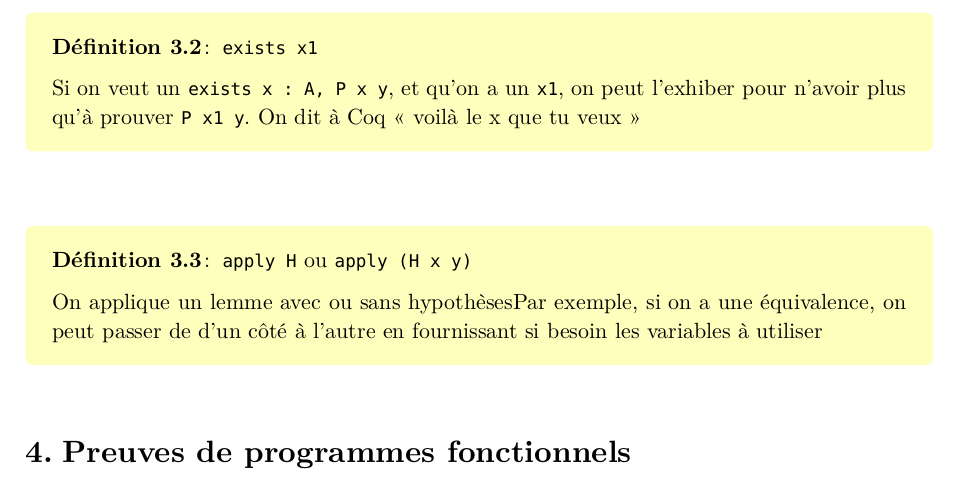
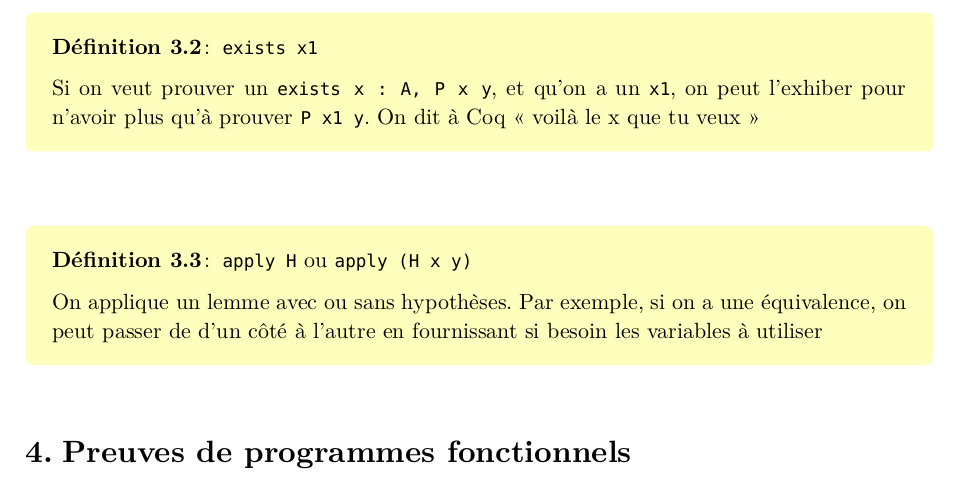
Before and after one commit to louis-thevenet/N7, a Typst document (Cours/Modélisation/Fiche_coq.typ): part of page 3 of 3, cut so that both start at the same text. The pictures show the PDF file Cours/Modélisation/Fiche_coq.pdf that the author committed with the source.

Commit message:
Cours : Coq typos

```diff
--- a/Cours/Modélisation/Fiche_coq.typ
+++ b/Cours/Modélisation/Fiche_coq.typ
@@ -56,12 +56,12 @@ Si H est du type $forall x : A, exists y : A, phi$ :
 
 #definition[ `exists x1`
 
-Si on veut un `exists x : A, P x y`, et qu'on a un `x1`, on peut l'exhiber pour n'avoir plus qu'à prouver `P x1 y`. On dit à Coq "voilà le x que tu veux"
+Si on veut prouver un `exists x : A, P x y`, et qu'on a un `x1`, on peut l'exhiber pour n'avoir plus qu'à prouver `P x1 y`. On dit à Coq "voilà le x que tu veux"
 ]
 
 #definition[ `apply H` ou `apply (H x y)`
 
-On applique un lemme avec ou sans hypothèsesPar exemple,  si on a une équivalence, on peut passer de d'un côté à l'autre en fournissant si besoin les variables à utiliser
+On applique un lemme avec ou sans hypothèses. Par exemple,  si on a une équivalence, on peut passer de d'un côté à l'autre en fournissant si besoin les variables à utiliser
 ]
 
 = Preuves de programmes fonctionnels
```
Also changed, not shown: Cours/Modélisation/Fiche_coq.pdf.
